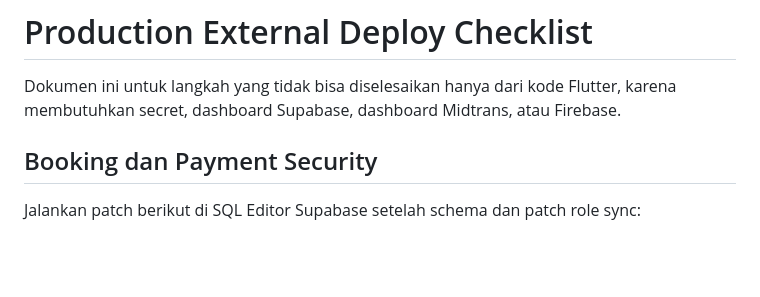
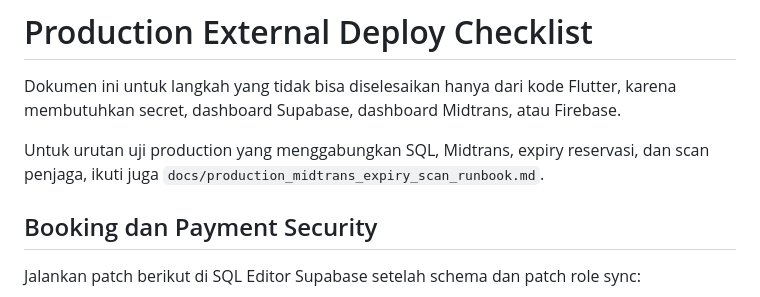
Before and after one commit to zanafcmyk/pakir_cepat, a Markdown page: docs/production_external_deploy_checklist.md, the part around the change. GitHub-like rendering; blank space fills up the shorter version.

```diff
--- a/docs/production_external_deploy_checklist.md
+++ b/docs/production_external_deploy_checklist.md
@@ -2,6 +2,9 @@
 
 Dokumen ini untuk langkah yang tidak bisa diselesaikan hanya dari kode Flutter,
 karena membutuhkan secret, dashboard Supabase, dashboard Midtrans, atau Firebase.
+
+Untuk urutan uji production yang menggabungkan SQL, Midtrans, expiry reservasi,
+dan scan penjaga, ikuti juga `docs/production_midtrans_expiry_scan_runbook.md`.
 
 ## Booking dan Payment Security
 
```
Also changed, not shown: docs/TEAM_TASKLIST_STATUS.md (+4 -3 lines), docs/production_midtrans_expiry_scan_runbook.md (added, +231 -0 lines).
